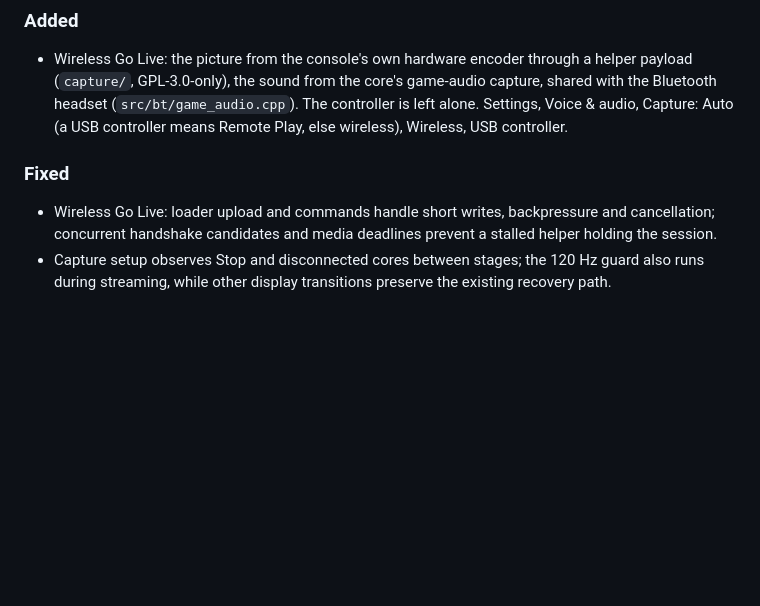
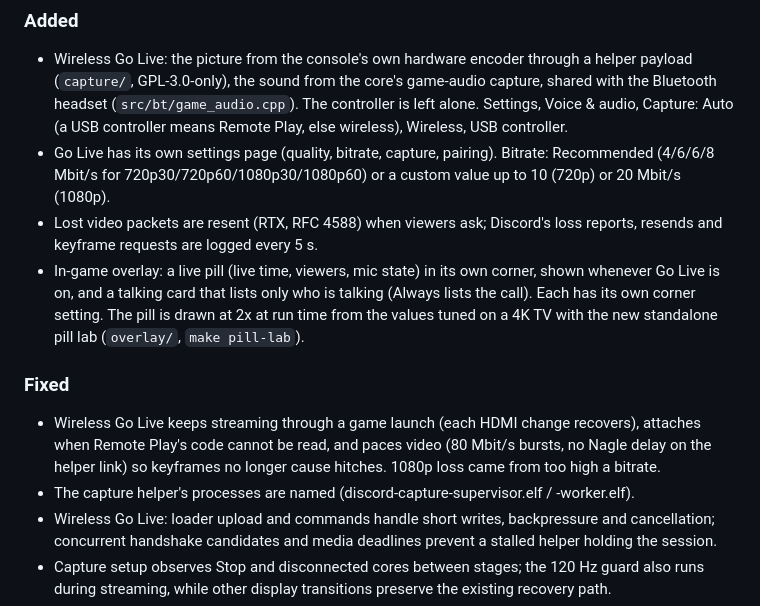
Before and after one commit to abhi245y/ps5-discord, a Markdown page: CHANGELOG.md, the part around the change. Rendered like a GitHub page; blank space fills up the shorter version.

Commit message:
docs(changelog): Go Live settings, RTX, live pill and capture fixes

```diff
--- a/CHANGELOG.md
+++ b/CHANGELOG.md
@@ -11,8 +11,21 @@ All notable changes to this project are documented here. The format follows
   (`capture/`, GPL-3.0-only), the sound from the core's game-audio capture, shared with the
   Bluetooth headset (`src/bt/game_audio.cpp`). The controller is left alone. Settings, Voice &
   audio, Capture: Auto (a USB controller means Remote Play, else wireless), Wireless, USB controller.
+- Go Live has its own settings page (quality, bitrate, capture, pairing). Bitrate: Recommended
+  (4/6/6/8 Mbit/s for 720p30/720p60/1080p30/1080p60) or a custom value up to 10 (720p) or 20 Mbit/s
+  (1080p).
+- Lost video packets are resent (RTX, RFC 4588) when viewers ask; Discord's loss reports, resends
+  and keyframe requests are logged every 5 s.
+- In-game overlay: a live pill (live time, viewers, mic state) in its own corner, shown whenever
+  Go Live is on, and a talking card that lists only who is talking (Always lists the call). Each
+  has its own corner setting. The pill is drawn at 2x at run time from the values tuned on a 4K TV
+  with the new standalone pill lab (`overlay/`, `make pill-lab`).
 
 ### Fixed
+- Wireless Go Live keeps streaming through a game launch (each HDMI change recovers), attaches
+  when Remote Play's code cannot be read, and paces video (80 Mbit/s bursts, no Nagle delay on the
+  helper link) so keyframes no longer cause hitches. 1080p loss came from too high a bitrate.
+- The capture helper's processes are named (discord-capture-supervisor.elf / -worker.elf).
 - Wireless Go Live: loader upload and commands handle short writes, backpressure and cancellation;
   concurrent handshake candidates and media deadlines prevent a stalled helper holding the session.
 - Capture setup observes Stop and disconnected cores between stages; the 120 Hz guard also runs
```
